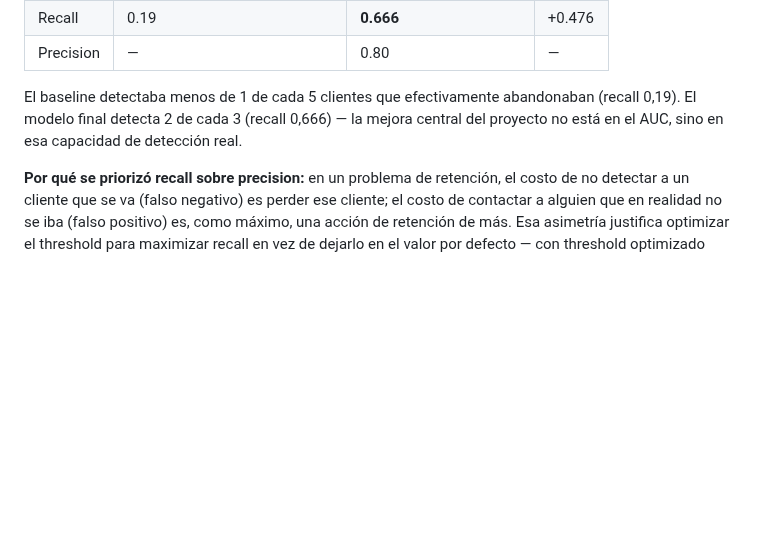
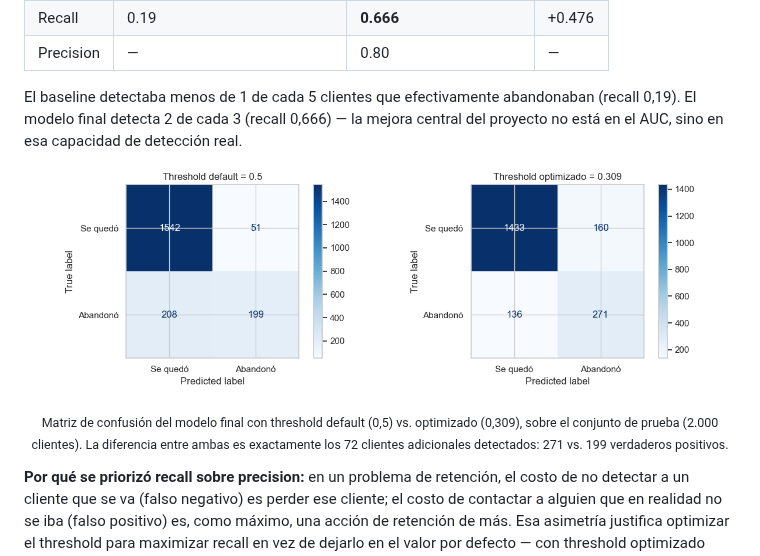
Before and after one commit to mmelgarejo-ds/FinanceGuard, a Markdown page: README.md, the part around the change. GitHub-like rendering; pictures changed too: figures/matriz_confusion_threshold.png (added); blank space fills up the shorter version.

Commit message:
Agregar matriz de confusion real (threshold default vs optimizado) extraida del notebook 4

```diff
--- a/README.md
+++ b/README.md
@@ -46,6 +46,9 @@ retención a tiempo.
 
 El baseline detectaba menos de 1 de cada 5 clientes que efectivamente abandonaban (recall 0,19). El modelo final detecta 2 de cada 3 (recall 0,666) — la mejora central del proyecto no está en el AUC, sino en esa capacidad de detección real.
 
+<p align="center"><img src="figures/matriz_confusion_threshold.png" alt="Matriz de confusión — threshold default vs. optimizado" width="90%"></p>
+<p align="center"><sub>Matriz de confusión del modelo final con threshold default (0,5) vs. optimizado (0,309), sobre el conjunto de prueba (2.000 clientes). La diferencia entre ambas es exactamente los 72 clientes adicionales detectados: 271 vs. 199 verdaderos positivos.</sub></p>
+
 **Por qué se priorizó recall sobre precision:** en un problema de retención, el costo de no detectar a un cliente que se va (falso negativo) es perder ese cliente; el costo de contactar a alguien que en realidad no se iba (falso positivo) es, como máximo, una acción de retención de más. Esa asimetría justifica optimizar el threshold para maximizar recall en vez de dejarlo en el valor por defecto — con threshold optimizado (0,309) se detectan **72 clientes en riesgo adicionales** frente a la configuración default (0,5).
 
 **Hallazgos clave:**
```
